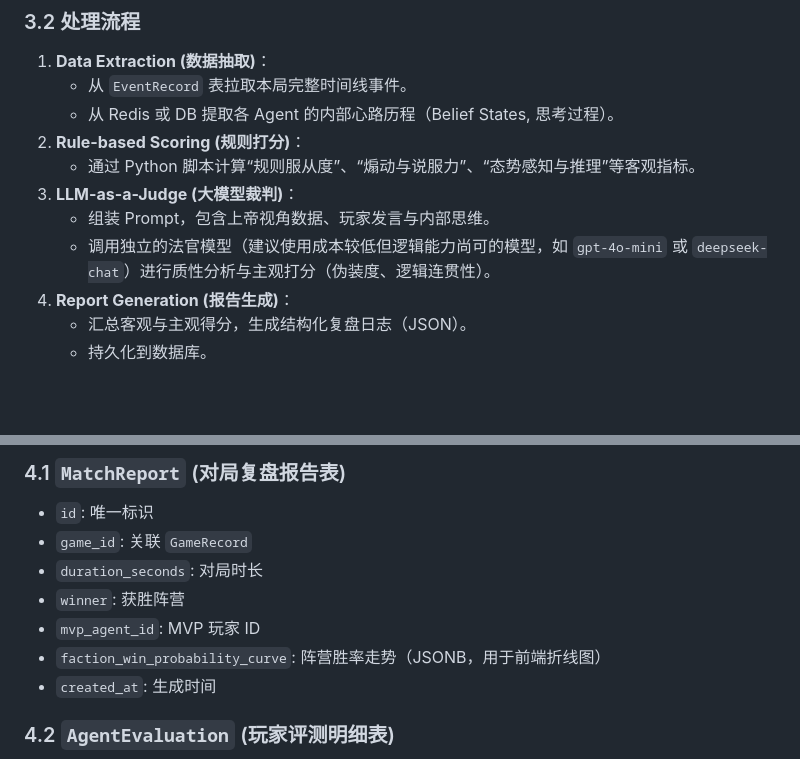
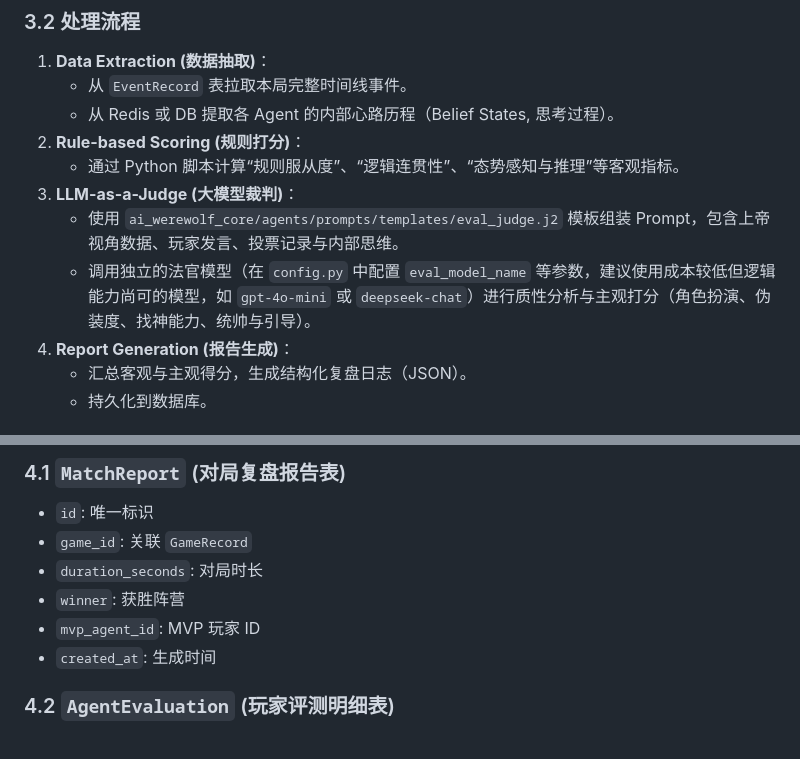
Before and after one commit to xie480/Werewolf, a Markdown page: docs/plan/Evaluation_五维评分系统设计.md, 2 parts joined by grey strips. Drawn GitHub-style; blank space fills up the shorter version.

```diff
--- a/docs/plan/Evaluation_五维评分系统设计.md
+++ b/docs/plan/Evaluation_五维评分系统设计.md
@@ -63,10 +63,10 @@
     *   从 `EventRecord` 表拉取本局完整时间线事件。
     *   从 Redis 或 DB 提取各 Agent 的内部心路历程（Belief States, 思考过程）。
 2.  **Rule-based Scoring (规则打分)**：
-    *   通过 Python 脚本计算“规则服从度”、“煽动与说服力”、“态势感知与推理”等客观指标。
+    *   通过 Python 脚本计算“规则服从度”、“逻辑连贯性”、“态势感知与推理”等客观指标。
 3.  **LLM-as-a-Judge (大模型裁判)**：
-    *   组装 Prompt，包含上帝视角数据、玩家发言与内部思维。
-    *   调用独立的法官模型（建议使用成本较低但逻辑能力尚可的模型，如 `gpt-4o-mini` 或 `deepseek-chat`）进行质性分析与主观打分（伪装度、逻辑连贯性）。
+    *   使用 `ai_werewolf_core/agents/prompts/templates/eval_judge.j2` 模板组装 Prompt，包含上帝视角数据、玩家发言、投票记录与内部思维。
+    *   调用独立的法官模型（在 `config.py` 中配置 `eval_model_name` 等参数，建议使用成本较低但逻辑能力尚可的模型，如 `gpt-4o-mini` 或 `deepseek-chat`）进行质性分析与主观打分（角色扮演、伪装度、找神能力、统帅与引导）。
 4.  **Report Generation (报告生成)**：
     *   汇总客观与主观得分，生成结构化复盘日志（JSON）。
     *   持久化到数据库。
@@ -81,7 +81,6 @@
 *   `duration_seconds`: 对局时长
 *   `winner`: 获胜阵营
 *   `mvp_agent_id`: MVP 玩家 ID
-*   `faction_win_probability_curve`: 阵营胜率走势（JSONB，用于前端折线图）
 *   `created_at`: 生成时间
 
 ### 4.2 `AgentEvaluation` (玩家评测明细表)
```
Also changed, not shown: other parts of docs/plan/Evaluation_五维评分系统设计.md (+27 -52 lines).
